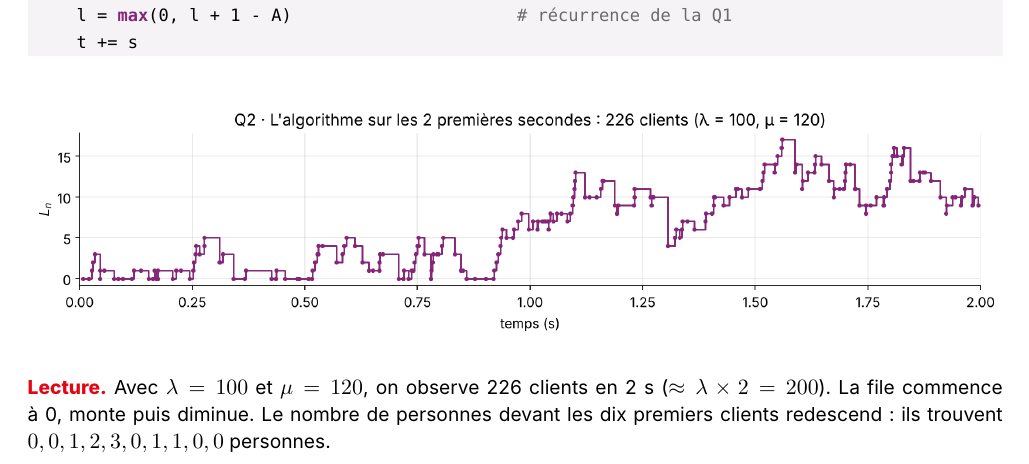
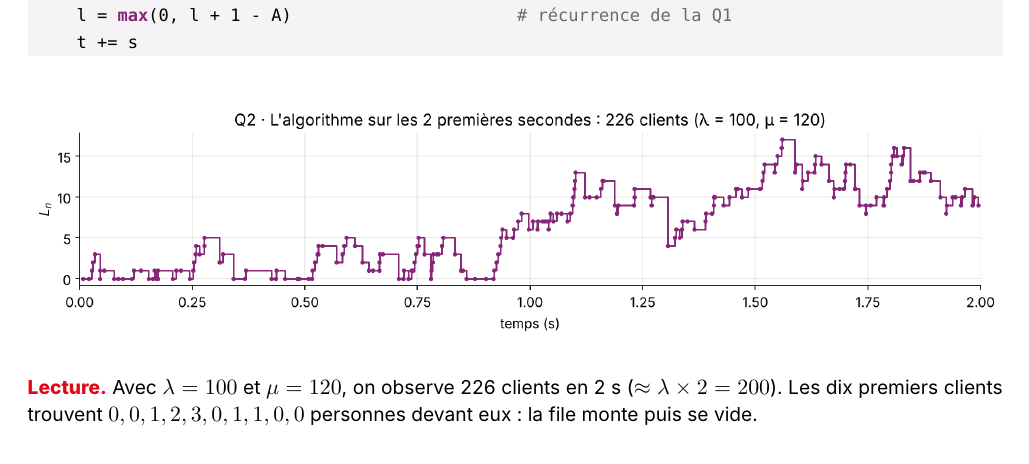
Before and after one commit to Este34/presentation_statistique, a LaTeX document (rendu/sources/sujet4.tex): part of page 7 of 12, cut so that both start at the same text. Compiled offline with XeLaTeX.

Commit message:
Sujet 4 : lecture Q2 reformulée

```diff
--- a/rendu/sources/sujet4.tex
+++ b/rendu/sources/sujet4.tex
@@ -279,8 +279,8 @@ while t <= duree:
 \begin{center}\includegraphics[width=\linewidth]{../../sujets/sujet4/figures/s4_2_algorithme.png}\end{center}
 \vspace{-0.4em}
 \lecture Avec $\lambda = 100$ et $\mu = 120$, on observe 226 clients en 2 s ($\approx \lambda \times 2 = 200$).
-La file commence à 0, monte puis diminue. Le nombre de personnes devant les dix premiers clients
-redescend : ils trouvent $0, 0, 1, 2, 3, 0, 1, 1, 0, 0$ personnes.
+Les dix premiers clients trouvent $0, 0, 1, 2, 3, 0, 1, 1, 0, 0$ personnes devant eux : la file
+monte puis se vide.
 
 \newpage
 \question{Q3 · $\rho > 1$ : la file augmente sans limite}
```
Also changed, not shown: rendu/TD_stats_sujet4_EBP.pdf.
